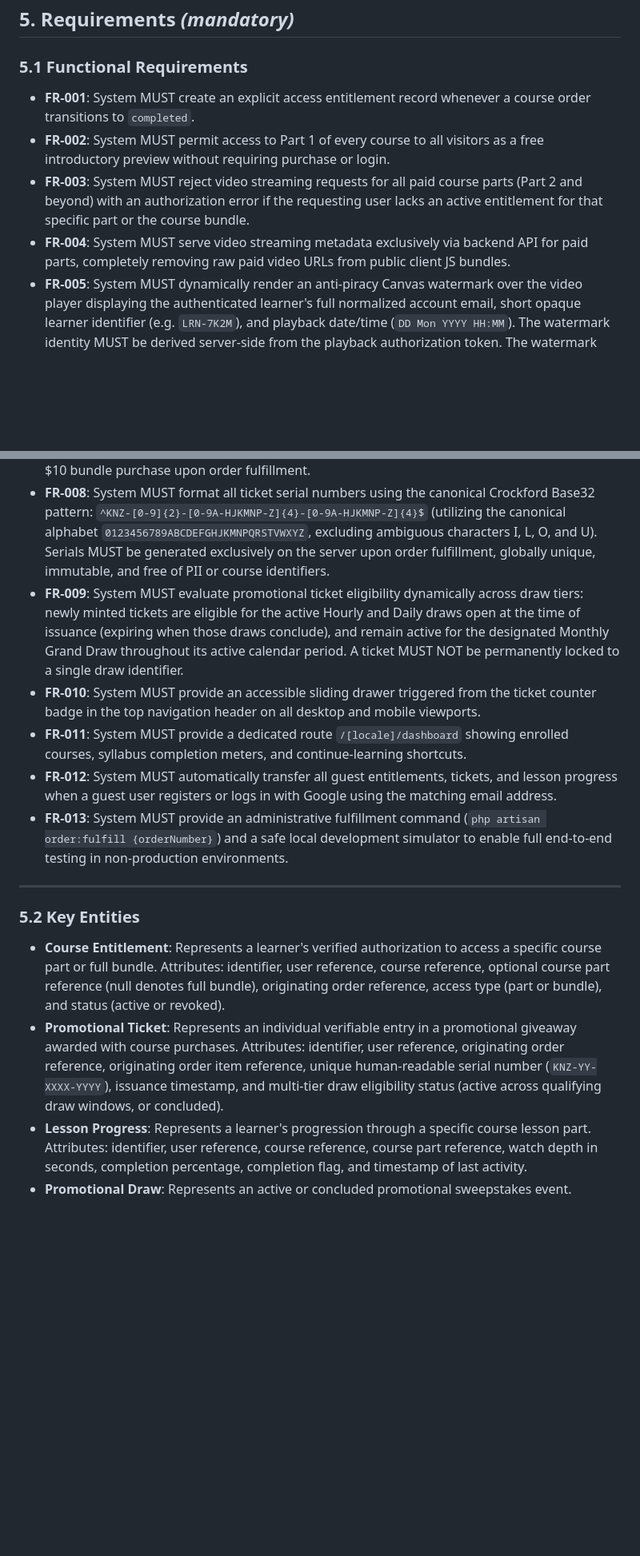
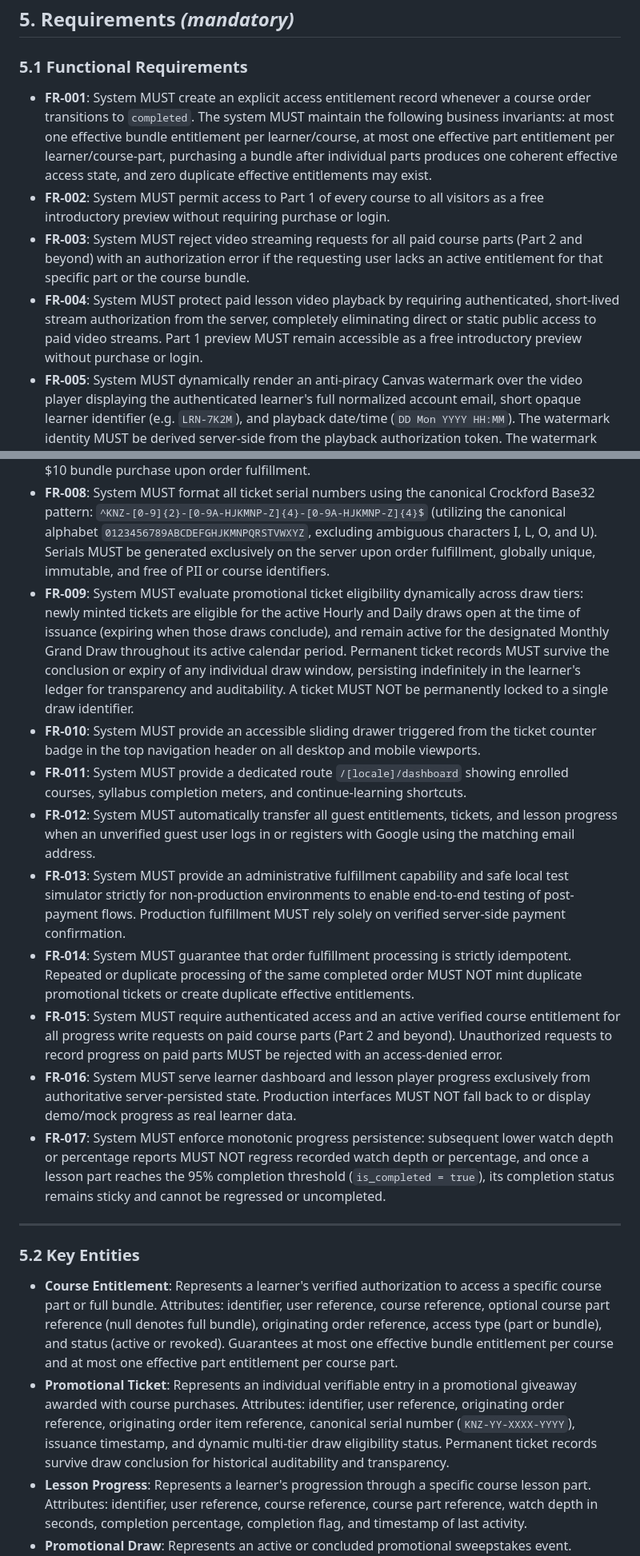
Before and after one commit to Muaz-Aldalil/Knzin, a Markdown page: specs/005-learner-hub/spec.md, 2 parts joined by grey strips. Shown at 80% size. Rendered like a GitHub page; blank space fills up the shorter version.

Commit message:
docs(spec): apply Phase B integrity edits and update requirements checklist

```diff
--- a/specs/005-learner-hub/spec.md
+++ b/specs/005-learner-hub/spec.md
@@ -153,26 +153,30 @@ So that I can resume seamlessly across devices and see my overall progress on th
 
 ### 5.1 Functional Requirements
 
-* **FR-001**: System MUST create an explicit access entitlement record whenever a course order transitions to `completed`.
+* **FR-001**: System MUST create an explicit access entitlement record whenever a course order transitions to `completed`. The system MUST maintain the following business invariants: at most one effective bundle entitlement per learner/course, at most one effective part entitlement per learner/course-part, purchasing a bundle after individual parts produces one coherent effective access state, and zero duplicate effective entitlements may exist.
 * **FR-002**: System MUST permit access to Part 1 of every course to all visitors as a free introductory preview without requiring purchase or login.
 * **FR-003**: System MUST reject video streaming requests for all paid course parts (Part 2 and beyond) with an authorization error if the requesting user lacks an active entitlement for that specific part or the course bundle.
-* **FR-004**: System MUST serve video streaming metadata exclusively via backend API for paid parts, completely removing raw paid video URLs from public client JS bundles.
+* **FR-004**: System MUST protect paid lesson video playback by requiring authenticated, short-lived stream authorization from the server, completely eliminating direct or static public access to paid video streams. Part 1 preview MUST remain accessible as a free introductory preview without purchase or login.
 * **FR-005**: System MUST dynamically render an anti-piracy Canvas watermark over the video player displaying the authenticated learner's full normalized account email, short opaque learner identifier (e.g. `LRN-7K2M`), and playback date/time (`DD Mon YYYY HH:MM`). The watermark identity MUST be derived server-side from the playback authorization token. The watermark MUST NOT expose phone numbers, IP addresses, session tokens, full database UUIDs, or payment/KYC data.
 * **FR-006**: System MUST serve downloadable files via temporary signed URLs with a maximum lifespan of 15 minutes.
 * **FR-007**: System MUST mint exactly 1 ticket for a $2 part purchase and exactly 15 tickets for a $10 bundle purchase upon order fulfillment.
 * **FR-008**: System MUST format all ticket serial numbers using the canonical Crockford Base32 pattern: `^KNZ-[0-9]{2}-[0-9A-HJKMNP-Z]{4}-[0-9A-HJKMNP-Z]{4}$` (utilizing the canonical alphabet `0123456789ABCDEFGHJKMNPQRSTVWXYZ`, excluding ambiguous characters I, L, O, and U). Serials MUST be generated exclusively on the server upon order fulfillment, globally unique, immutable, and free of PII or course identifiers.
-* **FR-009**: System MUST evaluate promotional ticket eligibility dynamically across draw tiers: newly minted tickets are eligible for the active Hourly and Daily draws open at the time of issuance (expiring when those draws conclude), and remain active for the designated Monthly Grand Draw throughout its active calendar period. A ticket MUST NOT be permanently locked to a single draw identifier.
+* **FR-009**: System MUST evaluate promotional ticket eligibility dynamically across draw tiers: newly minted tickets are eligible for the active Hourly and Daily draws open at the time of issuance (expiring when those draws conclude), and remain active for the designated Monthly Grand Draw throughout its active calendar period. Permanent ticket records MUST survive the conclusion or expiry of any individual draw window, persisting indefinitely in the learner's ledger for transparency and auditability. A ticket MUST NOT be permanently locked to a single draw identifier.
 * **FR-010**: System MUST provide an accessible sliding drawer triggered from the ticket counter badge in the top navigation header on all desktop and mobile viewports.
 * **FR-011**: System MUST provide a dedicated route `/[locale]/dashboard` showing enrolled courses, syllabus completion meters, and continue-learning shortcuts.
-* **FR-012**: System MUST automatically transfer all guest entitlements, tickets, and lesson progress when a guest user registers or logs in with Google using the matching email address.
-* **FR-013**: System MUST provide an administrative fulfillment command (`php artisan order:fulfill {orderNumber}`) and a safe local development simulator to enable full end-to-end testing in non-production environments.
+* **FR-012**: System MUST automatically transfer all guest entitlements, tickets, and lesson progress when an unverified guest user logs in or registers with Google using the matching email address.
+* **FR-013**: System MUST provide an administrative fulfillment capability and safe local test simulator strictly for non-production environments to enable end-to-end testing of post-payment flows. Production fulfillment MUST rely solely on verified server-side payment confirmation.
+* **FR-014**: System MUST guarantee that order fulfillment processing is strictly idempotent. Repeated or duplicate processing of the same completed order MUST NOT mint duplicate promotional tickets or create duplicate effective entitlements.
+* **FR-015**: System MUST require authenticated access and an active verified course entitlement for all progress write requests on paid course parts (Part 2 and beyond). Unauthorized requests to record progress on paid parts MUST be rejected with an access-denied error.
+* **FR-016**: System MUST serve learner dashboard and lesson player progress exclusively from authoritative server-persisted state. Production interfaces MUST NOT fall back to or display demo/mock progress as real learner data.
+* **FR-017**: System MUST enforce monotonic progress persistence: subsequent lower watch depth or percentage reports MUST NOT regress recorded watch depth or percentage, and once a lesson part reaches the 95% completion threshold (`is_completed = true`), its completion status remains sticky and cannot be regressed or uncompleted.
 
 ---
 
 ### 5.2 Key Entities
 
-* **Course Entitlement**: Represents a learner's verified authorization to access a specific course part or full bundle. Attributes: identifier, user reference, course reference, optional course part reference (null denotes full bundle), originating order reference, access type (part or bundle), and status (active or revoked).
-* **Promotional Ticket**: Represents an individual verifiable entry in a promotional giveaway awarded with course purchases. Attributes: identifier, user reference, originating order reference, originating order item reference, unique human-readable serial number (`KNZ-YY-XXXX-YYYY`), issuance timestamp, and multi-tier draw eligibility status (active across qualifying draw windows, or concluded).
+* **Course Entitlement**: Represents a learner's verified authorization to access a specific course part or full bundle. Attributes: identifier, user reference, course reference, optional course part reference (null denotes full bundle), originating order reference, access type (part or bundle), and status (active or revoked). Guarantees at most one effective bundle entitlement per course and at most one effective part entitlement per course part.
+* **Promotional Ticket**: Represents an individual verifiable entry in a promotional giveaway awarded with course purchases. Attributes: identifier, user reference, originating order reference, originating order item reference, canonical serial number (`KNZ-YY-XXXX-YYYY`), issuance timestamp, and dynamic multi-tier draw eligibility status. Permanent ticket records survive draw conclusion for historical auditability and transparency.
 * **Lesson Progress**: Represents a learner's progression through a specific course lesson part. Attributes: identifier, user reference, course reference, course part reference, watch depth in seconds, completion percentage, completion flag, and timestamp of last activity.
 * **Promotional Draw**: Represents an active or concluded promotional sweepstakes event. Attributes: identifier, draw code, tier (hourly, daily, monthly), title, prize amount, eligibility window, status, and winning ticket references.
 
```
Also changed, not shown: other parts of specs/005-learner-hub/spec.md (+5 -3 lines), 1 other file.
